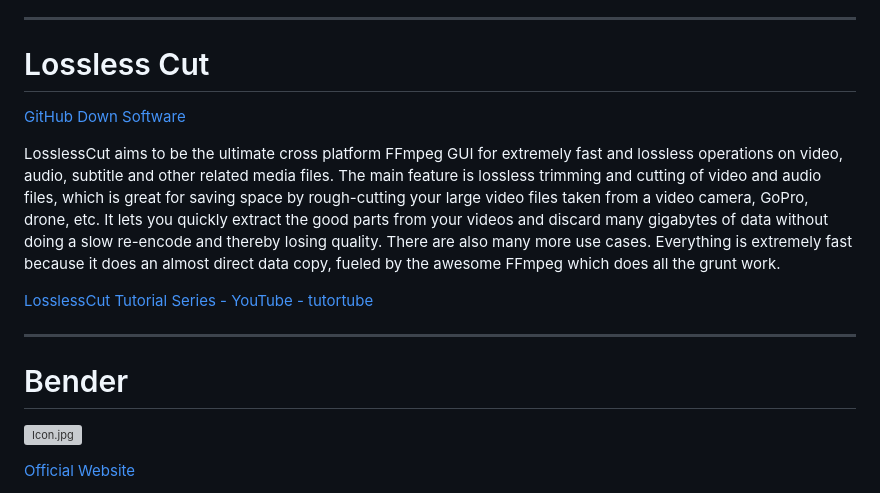
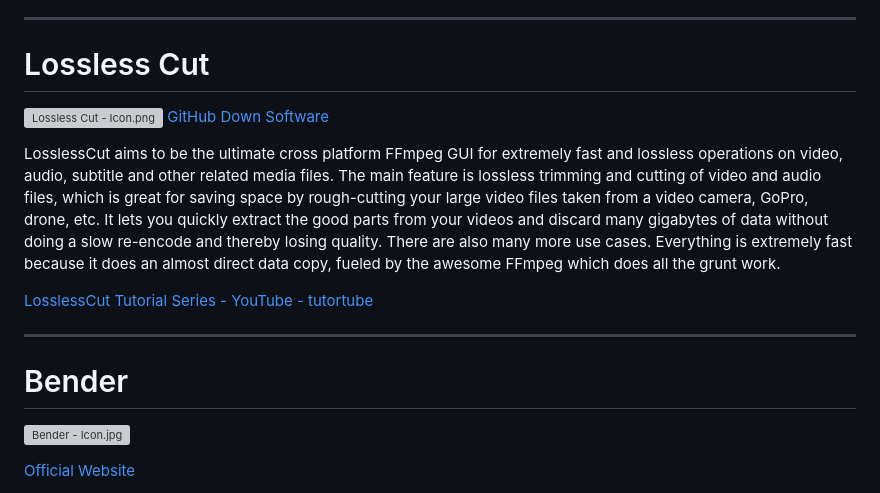
Before and after one commit to rubyredstatesblues/GetStarted, a Markdown page: README.md, the part around the change. Rendered like a GitHub page; grey boxes are pictures that could not be loaded.

```diff
--- a/README.md
+++ b/README.md
@@ -104,6 +104,7 @@ the media folder, or automate this for multiple files.
 
 ---
 # Lossless Cut
+![Lossless Cut - Icon.png](https://github.com/rubyredstatesblues/resources/blob/main/LosslessCut/Icon.png)
 [GitHub Down Software](https://github.com/mifi/lossless-cut)
 
 LosslessCut aims to be the ultimate cross platform FFmpeg GUI for extremely fast and lossless operations on video, audio, subtitle and other related media files. The main feature is lossless trimming and cutting of video and audio files, which is great for saving space by rough-cutting your large video files taken from a video camera, GoPro, drone, etc. It lets you quickly extract the good parts from your videos and discard many gigabytes of data without doing a slow re-encode and thereby losing quality. There are also many more use cases. Everything is extremely fast because it does an almost direct data copy, fueled by the awesome FFmpeg which does all the grunt work.
@@ -114,7 +115,7 @@ LosslessCut aims to be the ultimate cross platform FFmpeg GUI for extremely fast
 
 # Bender
 
-![Icon.jpg](https://github.com/rubyredstatesblues/resources/blob/main/Blender/Icon.jpg)
+![Bender - Icon.jpg](https://github.com/rubyredstatesblues/resources/blob/main/Blender/Icon.jpg)
 
 [Official Website](https://www.blender.org/download/)
 
```
